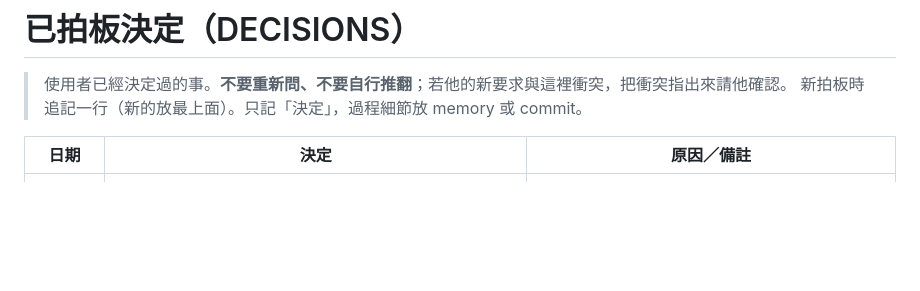
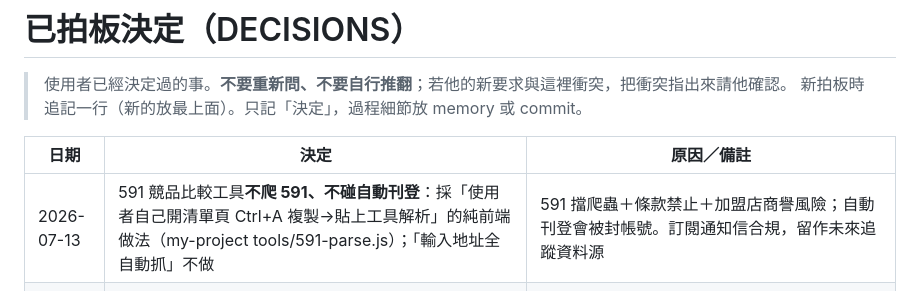
Before and after one commit to s156843217/linkou-toolbox, a Markdown page: docs/DECISIONS.md, the part around the change. Rendered like a GitHub page; blank space fills up the shorter version.

Commit message:
docs:DECISIONS追記591競品工具不爬站決定(採貼上解析)
Co-Authored-By: Claude Fable 5 <noreply@anthropic.com>

```diff
--- a/docs/DECISIONS.md
+++ b/docs/DECISIONS.md
@@ -5,6 +5,7 @@
 
 | 日期 | 決定 | 原因／備註 |
 |---|---|---|
+| 2026-07-13 | 591 競品比較工具**不爬 591、不碰自動刊登**：採「使用者自己開清單頁 Ctrl+A 複製→貼上工具解析」的純前端做法（my-project tools/591-parse.js）；「輸入地址全自動抓」不做 | 591 擋爬蟲＋條款禁止＋加盟店商譽風險；自動刊登會被封帳號。訂閱通知信合規，留作未來追蹤資料源 |
 | 2026-07-11 | **行情逐筆表資料源＝內政部季檔（累積制）**：每月抓最近 5 季合併 price-history.json（編號去重），首次回填 14 季全在 GitHub Actions 雲端做（本機 430MB 原始檔不再需要）；price-list-data.js 真相來源＝toolbox、不進同步白名單（同 mortgage-data.js 模式） | 新北 API 是滾動快照深度不足；且其預售資料集 9238CCC2 於 2026-07 實測已變成回傳「租賃」資料（房貸頁預售統計曾因此凍結於 6/19），預售統計一併改吃季檔並已修復 |
 | 2026-07-09 | 學區 115 切換**改為先用戶政對照表切、官方門牌檔出來再重建 HOUSE**（取代 06-07「等官方檔」）：對照表已門牌級驗證（891 頁頁首＋37,395 筆序號零缺漏），COMMUNITY／HOUSE／LI／LK_GEO 一次全套切，不留新舊混用空窗 | 同行已用新里鄰圖比照，我們優勢在地址+社區完整建檔要先守住；官方檔時程不明，出來後再重建門牌庫補新門牌 |
 | 2026-07-06 | **整合站掛自訂網域 swcasa.com**（Cloudflare 註冊＋DNS only 灰雲＋Pages CNAME 綁定＋強制 HTTPS）；舊 github.io 網址含深層連結全部 301 永久轉址，發出去的舊連結不會死；og:url、bot 連結、report-logic 備用網址同步改新網域 | 品牌門面＋好記；同日一併上線 favicon 與 GoatCounter 流量統計（儀表板 linkou-toolbox.goatcounter.com） |
```
